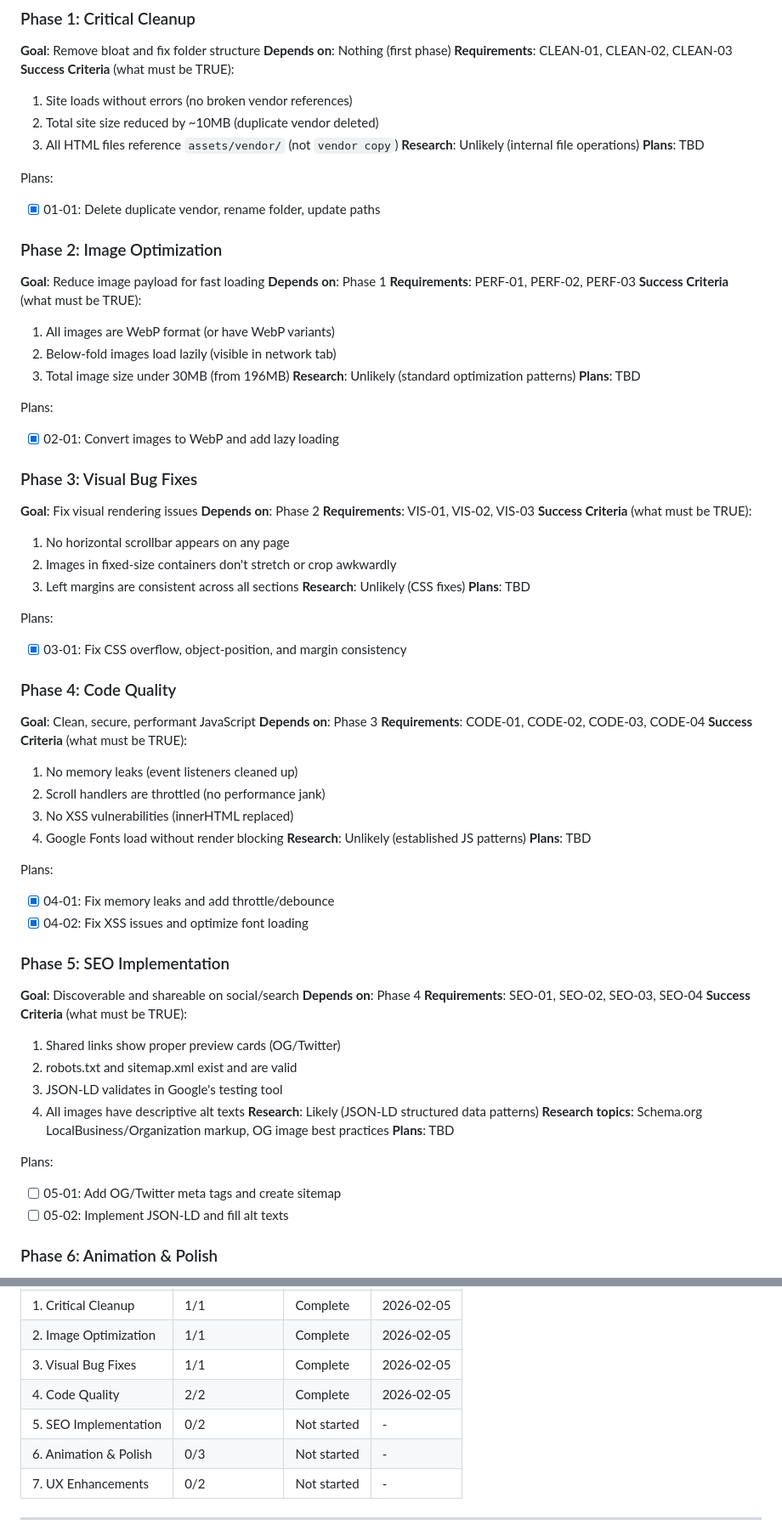
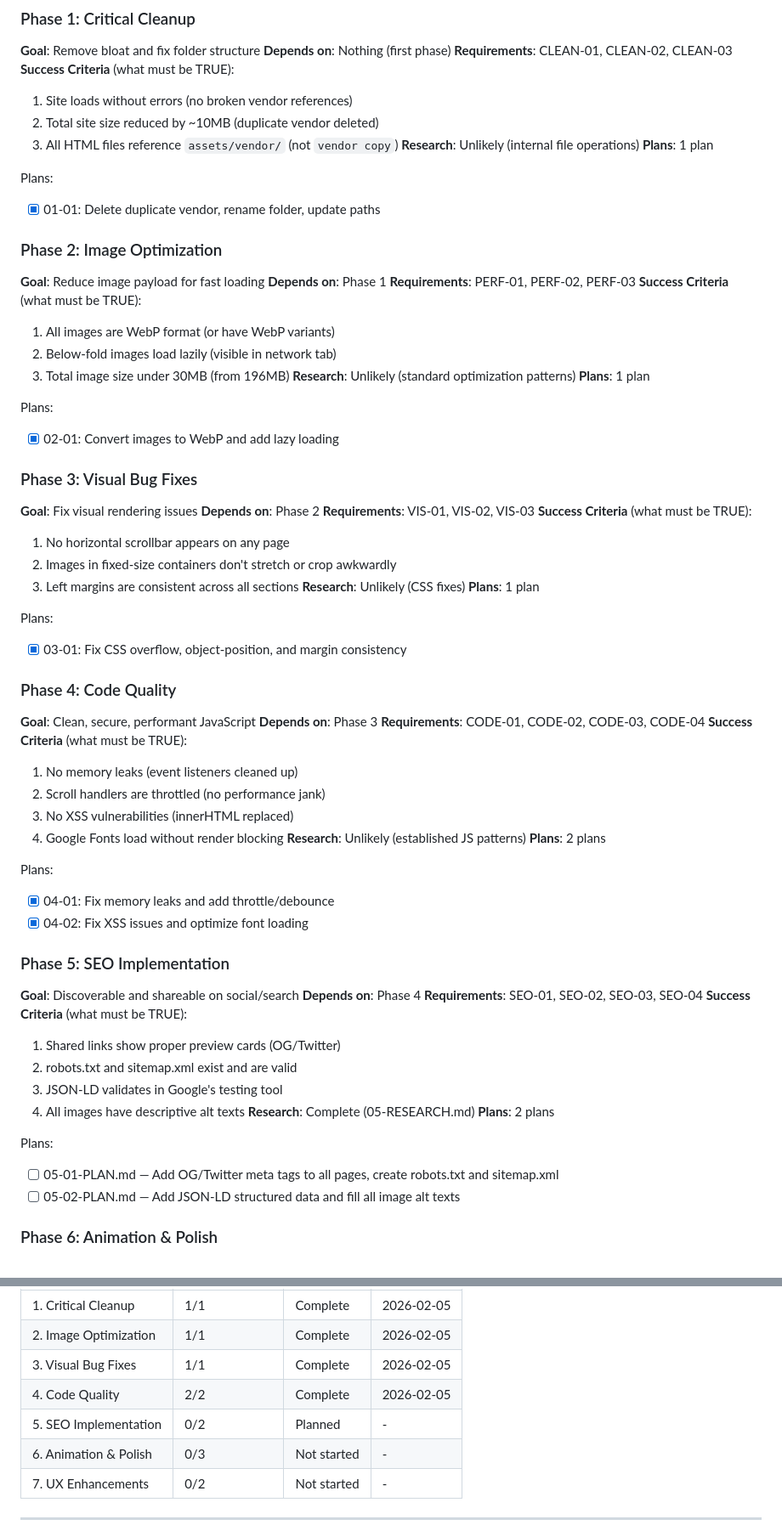
Before and after one commit to fndrstudio/whistleman-website, a Markdown page: .planning/ROADMAP.md, 2 parts joined by grey strips. Shown at 85% size. Drawn GitHub-style.

Commit message:
docs(05): create phase plan
Phase 05: SEO Implementation
- 2 plan(s) in 2 wave(s)
- Wave 1: 05-01 (OG/Twitter meta tags, robots.txt, sitemap.xml)
- Wave 2: 05-02 (JSON-LD structured data, alt text audit)
- Ready for execution

Co-Authored-By: Claude Opus 4.5 <noreply@anthropic.com>

```diff
--- a/.planning/ROADMAP.md
+++ b/.planning/ROADMAP.md
@@ -29,7 +29,7 @@ Transform a bloated 239MB portfolio site into a fast, polished, SEO-optimized sh
   2. Total site size reduced by ~10MB (duplicate vendor deleted)
   3. All HTML files reference `assets/vendor/` (not `vendor copy`)
 **Research**: Unlikely (internal file operations)
-**Plans**: TBD
+**Plans**: 1 plan
 
 Plans:
 - [x] 01-01: Delete duplicate vendor, rename folder, update paths
@@ -43,7 +43,7 @@ Plans:
   2. Below-fold images load lazily (visible in network tab)
   3. Total image size under 30MB (from 196MB)
 **Research**: Unlikely (standard optimization patterns)
-**Plans**: TBD
+**Plans**: 1 plan
 
 Plans:
 - [x] 02-01: Convert images to WebP and add lazy loading
@@ -57,7 +57,7 @@ Plans:
   2. Images in fixed-size containers don't stretch or crop awkwardly
   3. Left margins are consistent across all sections
 **Research**: Unlikely (CSS fixes)
-**Plans**: TBD
+**Plans**: 1 plan
 
 Plans:
 - [x] 03-01: Fix CSS overflow, object-position, and margin consistency
@@ -72,7 +72,7 @@ Plans:
   3. No XSS vulnerabilities (innerHTML replaced)
   4. Google Fonts load without render blocking
 **Research**: Unlikely (established JS patterns)
-**Plans**: TBD
+**Plans**: 2 plans
 
 Plans:
 - [x] 04-01: Fix memory leaks and add throttle/debounce
@@ -87,13 +87,12 @@ Plans:
   2. robots.txt and sitemap.xml exist and are valid
   3. JSON-LD validates in Google's testing tool
   4. All images have descriptive alt texts
-**Research**: Likely (JSON-LD structured data patterns)
-**Research topics**: Schema.org LocalBusiness/Organization markup, OG image best practices
-**Plans**: TBD
+**Research**: Complete (05-RESEARCH.md)
+**Plans**: 2 plans
 
 Plans:
-- [ ] 05-01: Add OG/Twitter meta tags and create sitemap
-- [ ] 05-02: Implement JSON-LD and fill alt texts
+- [ ] 05-01-PLAN.md — Add OG/Twitter meta tags to all pages, create robots.txt and sitemap.xml
+- [ ] 05-02-PLAN.md — Add JSON-LD structured data and fill all image alt texts
 
 ### Phase 6: Animation & Polish
 **Goal**: Smooth, professional animations throughout
@@ -139,7 +138,7 @@ Phases execute in numeric order: 1 → 2 → 3 → 4 → 5 → 6 → 7
 | 2. Image Optimization | 1/1 | Complete | 2026-02-05 |
 | 3. Visual Bug Fixes | 1/1 | Complete | 2026-02-05 |
 | 4. Code Quality | 2/2 | Complete | 2026-02-05 |
-| 5. SEO Implementation | 0/2 | Not started | - |
+| 5. SEO Implementation | 0/2 | Planned | - |
 | 6. Animation & Polish | 0/3 | Not started | - |
 | 7. UX Enhancements | 0/2 | Not started | - |
 
```
Also changed, not shown: 2 other files.
